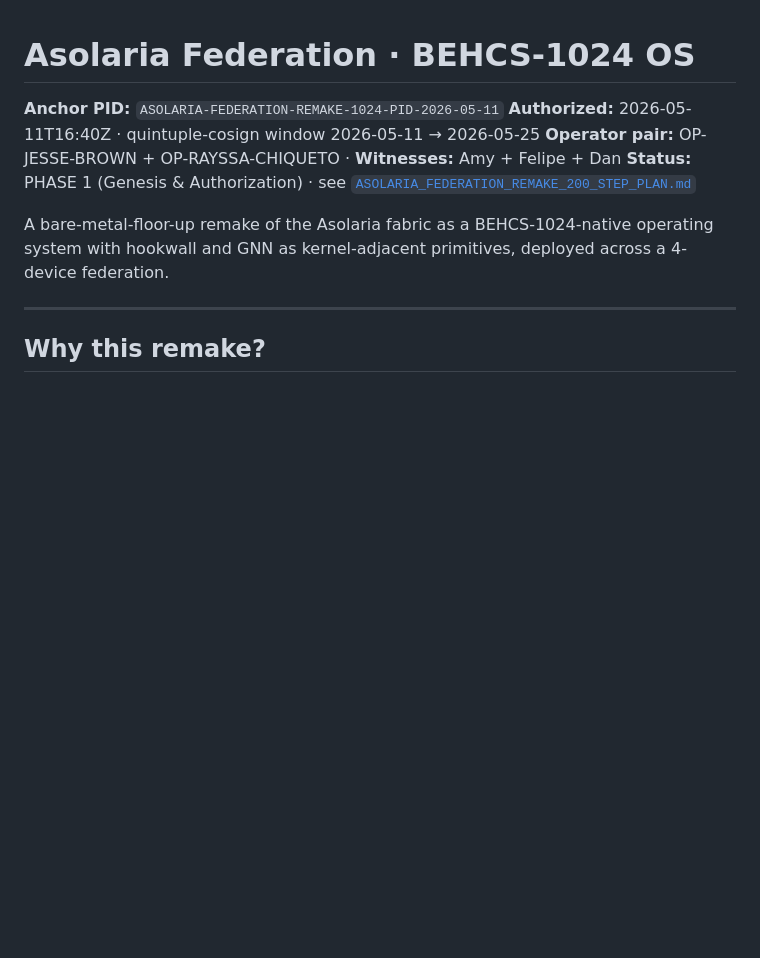
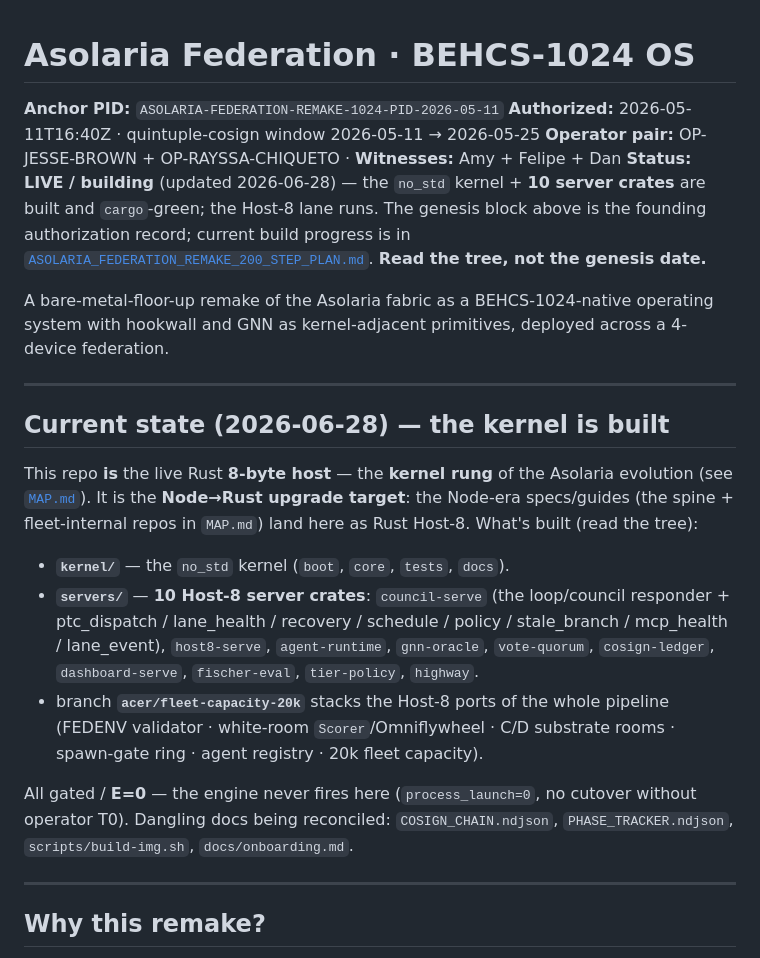
Before and after one commit to JesseBrown1980/asolaria-federation-1024, a Markdown page: README.md, the part around the change. GitHub-like rendering; blank space fills up the shorter version.

Commit message:
README: represent current state — kernel + 10 server crates built (was stale 'PHASE 1 Genesis'); read the tree

```diff
--- a/README.md
+++ b/README.md
@@ -3,9 +3,30 @@
 **Anchor PID:** `ASOLARIA-FEDERATION-REMAKE-1024-PID-2026-05-11`
 **Authorized:** 2026-05-11T16:40Z · quintuple-cosign window 2026-05-11 → 2026-05-25
 **Operator pair:** OP-JESSE-BROWN + OP-RAYSSA-CHIQUETO · **Witnesses:** Amy + Felipe + Dan
-**Status:** PHASE 1 (Genesis & Authorization) · see [`ASOLARIA_FEDERATION_REMAKE_200_STEP_PLAN.md`](./ASOLARIA_FEDERATION_REMAKE_200_STEP_PLAN.md)
+**Status:** **LIVE / building** (updated 2026-06-28) — the `no_std` kernel + **10 server crates** are built and `cargo`-green; the Host-8 lane runs. The genesis block above is the founding authorization record; current build progress is in [`ASOLARIA_FEDERATION_REMAKE_200_STEP_PLAN.md`](./ASOLARIA_FEDERATION_REMAKE_200_STEP_PLAN.md). **Read the tree, not the genesis date.**
 
 A bare-metal-floor-up remake of the Asolaria fabric as a BEHCS-1024-native operating system with hookwall and GNN as kernel-adjacent primitives, deployed across a 4-device federation.
+
+---
+
+## Current state (2026-06-28) — the kernel is built
+
+This repo **is** the live Rust **8-byte host** — the **kernel rung** of the Asolaria evolution (see
+[`MAP.md`](./MAP.md)). It is the **Node→Rust upgrade target**: the Node-era specs/guides (the spine +
+fleet-internal repos in `MAP.md`) land here as Rust Host-8. What's built (read the tree):
+
+- **`kernel/`** — the `no_std` kernel (`boot`, `core`, `tests`, `docs`).
+- **`servers/`** — **10 Host-8 server crates**: `council-serve` (the loop/council responder +
+  ptc_dispatch / lane_health / recovery / schedule / policy / stale_branch / mcp_health / lane_event),
+  `host8-serve`, `agent-runtime`, `gnn-oracle`, `vote-quorum`, `cosign-ledger`, `dashboard-serve`,
+  `fischer-eval`, `tier-policy`, `highway`.
+- branch **`acer/fleet-capacity-20k`** stacks the Host-8 ports of the whole pipeline (FEDENV validator ·
+  white-room `Scorer`/Omniflywheel · C/D substrate rooms · spawn-gate ring · agent registry · 20k fleet
+  capacity).
+
+All gated / **E=0** — the engine never fires here (`process_launch=0`, no cutover without operator T0).
+Dangling docs being reconciled: `COSIGN_CHAIN.ndjson`, `PHASE_TRACKER.ndjson`, `scripts/build-img.sh`,
+`docs/onboarding.md`.
 
 ---
 
```
